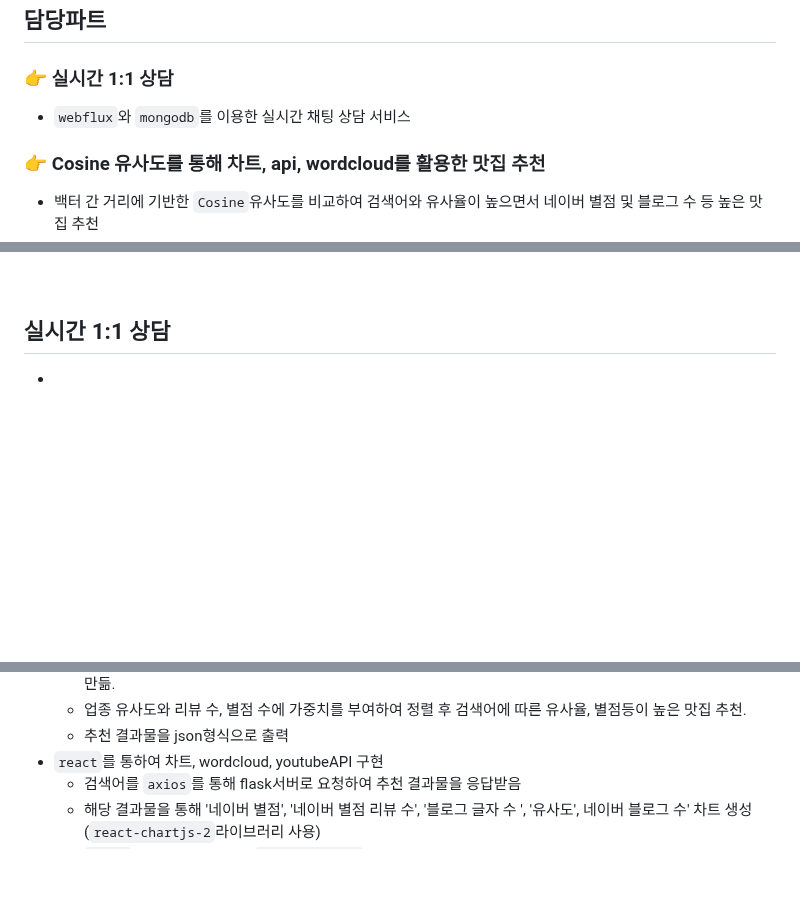
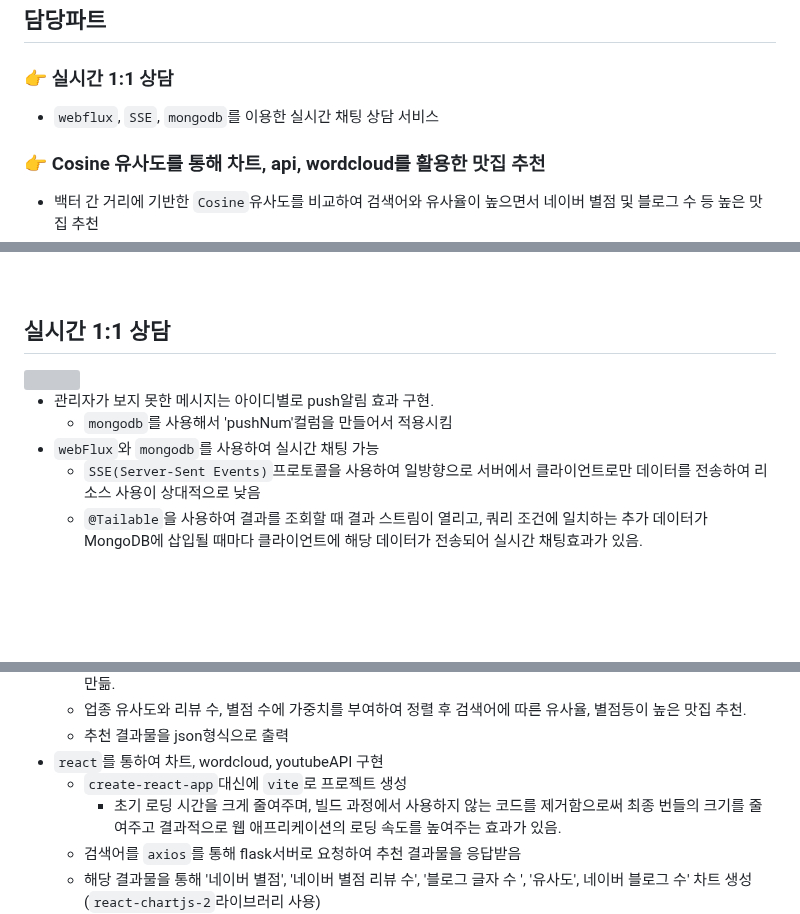
Before and after one commit to LogInDev/T.P, a Markdown page: foke2/README.md, 3 parts joined by grey strips. GitHub-like rendering; blank space fills up the shorter version; grey boxes are pictures that could not be loaded.

```diff
--- a/foke2/README.md
+++ b/foke2/README.md
@@ -57,7 +57,7 @@
 
 ## 담당파트
 ### 👉 실시간 1:1 상담
-  - `webflux`와 `mongodb`를 이용한 실시간 채팅 상담 서비스
+  - `webflux`, `SSE`, `mongodb`를 이용한 실시간 채팅 상담 서비스
 ### 👉 Cosine 유사도를 통해 차트, api, wordcloud를 활용한 맛집 추천
 - 백터 간 거리에 기반한 `Cosine`유사도를 비교하여 검색어와 유사율이 높으면서 네이버 별점 및 블로그 수 등 높은 맛집 추천
 ### 👉 Elasticsearch
@@ -69,7 +69,13 @@
 <br><br><br>
 
 ## 실시간 1:1 상담
--
+<img src='https://user-images.githubusercontent.com/127198819/253440300-03f84e13-b0ea-4608-b74b-0a44188ce46e.gif'>
+
+- 관리자가 보지 못한 메시지는 아이디별로 push알림 효과 구현.
+    - `mongodb`를 사용해서 'pushNum'컬럼을 만들어서 적용시킴
+- `webFlux`와 `mongodb`를 사용하여 실시간 채팅 가능
+    - `SSE(Server-Sent Events)`프로토콜을 사용하여 일방향으로 서버에서 클라이언트로만 데이터를 전송하여 리소스 사용이 상대적으로 낮음
+    - `@Tailable`을 사용하여 결과를 조회할 때 결과 스트림이 열리고, 쿼리 조건에 일치하는 추가 데이터가 MongoDB에 삽입될 때마다 클라이언트에 해당 데이터가 전송되어 실시간 채팅효과가 있음.
 
 <br><br><br>
 
@@ -90,6 +96,8 @@
     - 업종 유사도와 리뷰 수, 별점 수에 가중치를 부여하여 정렬 후 검색어에 따른 유사율, 별점등이 높은 맛집 추천.
     - 추천 결과물을 json형식으로 출력
 - `react`를 통하여 차트, wordcloud, youtubeAPI 구현
+    - `create-react-app`대신에 `vite`로 프로젝트 생성
+        -  초기 로딩 시간을 크게 줄여주며, 빌드 과정에서 사용하지 않는 코드를 제거함으로써 최종 번들의 크기를 줄여주고 결과적으로 웹 애프리케이션의 로딩 속도를 높여주는 효과가 있음.
     - 검색어를 `axios`를 통해 flask서버로 요청하여 추천 결과물을 응답받음
     - 해당 결과물을 통해 '네이버 별점', '네이버 별점 리뷰 수', '블로그 글자 수 ', '유사도', 네이버 블로그 수' 차트 생성(`react-chartjs-2`라이브러리 사용)
     - `fetch`를 통해 가게명으로 `elasticsearch`에 인덱스를 조회하여 블로그 리뷰 텍스트 조회 후 wordcloud생성(`react-wordcloud`라이브러리 사용)
```
